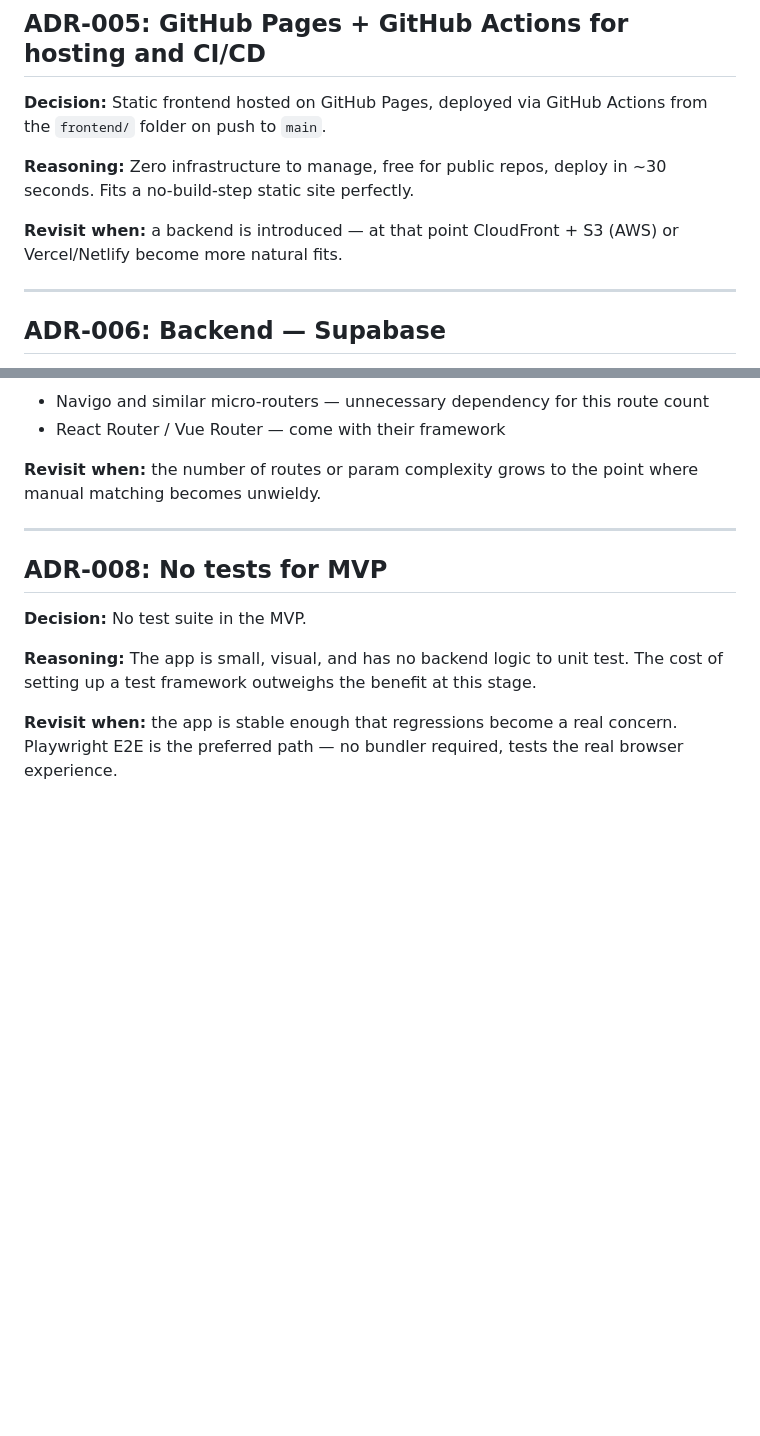
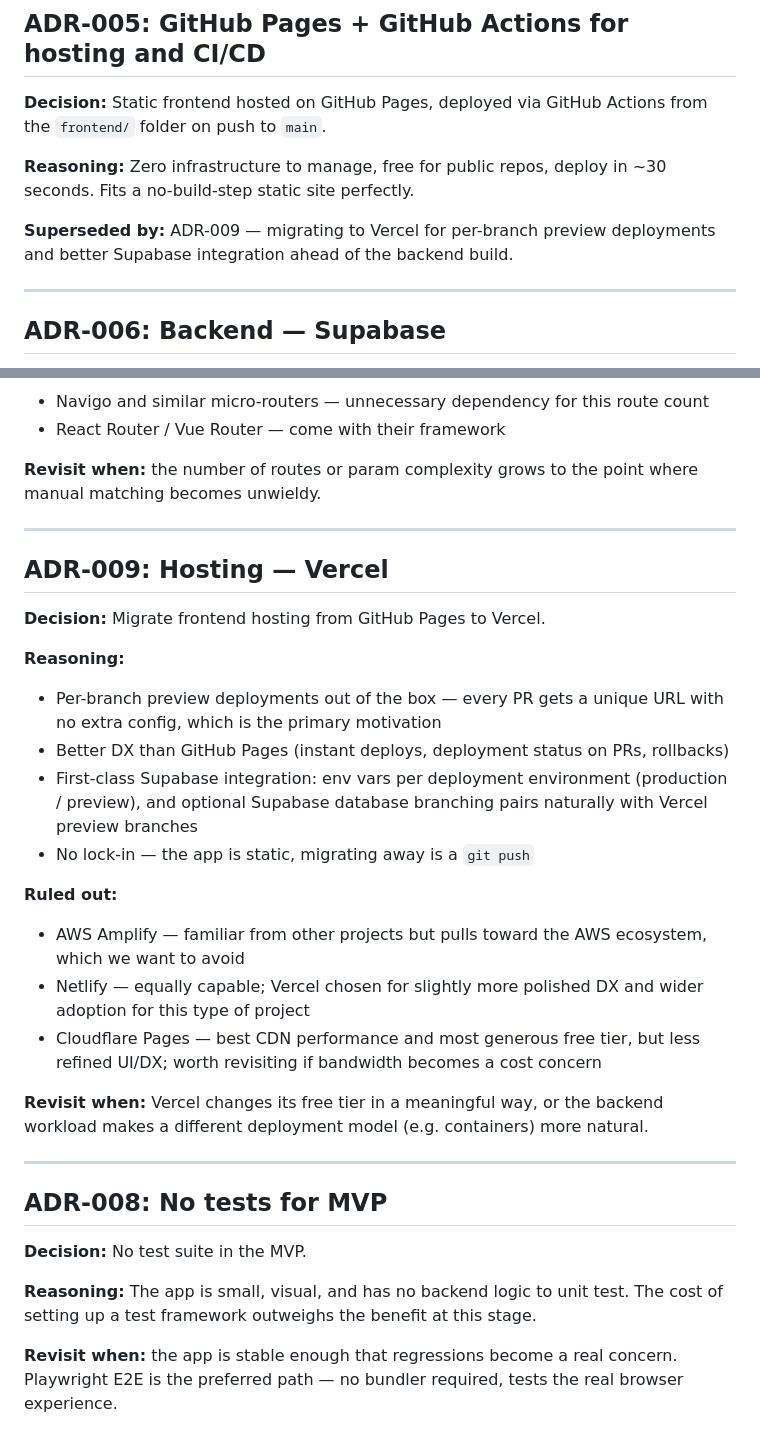
Before and after one commit to ThijsJung/flash, a Markdown page: docs/architecture.md, 2 parts joined by grey strips. Rendered like a GitHub page; blank space fills up the shorter version.

Commit message:
Add ADR-009 (Vercel) and supersede ADR-005
Document the decision to migrate hosting from GitHub Pages to Vercel
for per-branch preview deployments and Supabase integration.

Co-Authored-By: Claude Sonnet 4.6 <noreply@anthropic.com>

```diff
--- a/docs/architecture.md
+++ b/docs/architecture.md
@@ -57,7 +57,7 @@ flash/
 
 **Reasoning:** Zero infrastructure to manage, free for public repos, deploy in ~30 seconds. Fits a no-build-step static site perfectly.
 
-**Revisit when:** a backend is introduced — at that point CloudFront + S3 (AWS) or Vercel/Netlify become more natural fits.
+**Superseded by:** ADR-009 — migrating to Vercel for per-branch preview deployments and better Supabase integration ahead of the backend build.
 
 ---
 
@@ -112,6 +112,25 @@ This builds on the existing `?sheet=SHEET_ID` query param (added in MVP) which a
 
 ---
 
+## ADR-009: Hosting — Vercel
+
+**Decision:** Migrate frontend hosting from GitHub Pages to Vercel.
+
+**Reasoning:**
+- Per-branch preview deployments out of the box — every PR gets a unique URL with no extra config, which is the primary motivation
+- Better DX than GitHub Pages (instant deploys, deployment status on PRs, rollbacks)
+- First-class Supabase integration: env vars per deployment environment (production / preview), and optional Supabase database branching pairs naturally with Vercel preview branches
+- No lock-in — the app is static, migrating away is a `git push`
+
+**Ruled out:**
+- AWS Amplify — familiar from other projects but pulls toward the AWS ecosystem, which we want to avoid
+- Netlify — equally capable; Vercel chosen for slightly more polished DX and wider adoption for this type of project
+- Cloudflare Pages — best CDN performance and most generous free tier, but less refined UI/DX; worth revisiting if bandwidth becomes a cost concern
+
+**Revisit when:** Vercel changes its free tier in a meaningful way, or the backend workload makes a different deployment model (e.g. containers) more natural.
+
+---
+
 ## ADR-008: No tests for MVP
 
 **Decision:** No test suite in the MVP.
```
